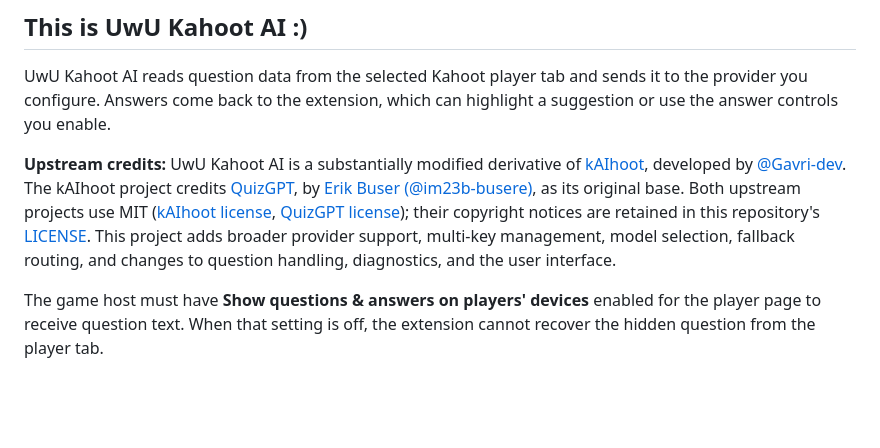
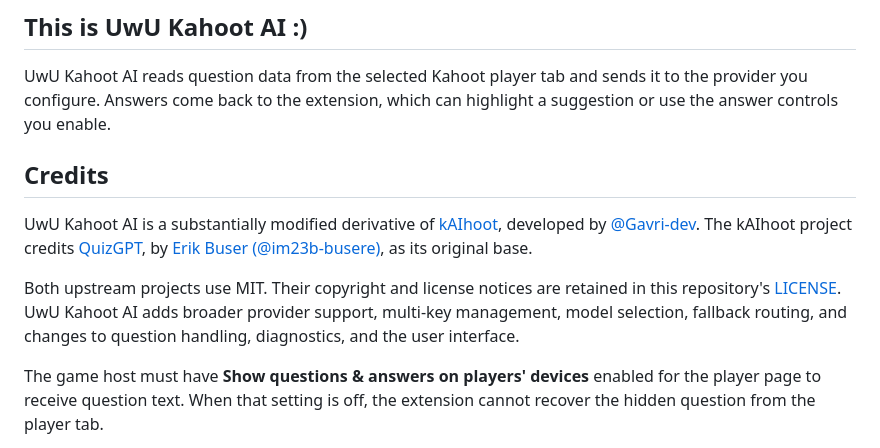
Before and after one commit to 2q9e/uwu-kahoot-ai, a Markdown page: README.md, the part around the change. GitHub-like rendering; blank space fills up the shorter version.

Commit message:
Clarify project credits

```diff
--- a/README.md
+++ b/README.md
@@ -19,7 +19,11 @@
 
 UwU Kahoot AI reads question data from the selected Kahoot player tab and sends it to the provider you configure. Answers come back to the extension, which can highlight a suggestion or use the answer controls you enable.
 
-**Upstream credits:** UwU Kahoot AI is a substantially modified derivative of [kAIhoot](https://github.com/Gavri-dev/kAIhoot), developed by [@Gavri-dev](https://github.com/Gavri-dev). The kAIhoot project credits [QuizGPT](https://github.com/im23b-busere/QuizGPT), by [Erik Buser (@im23b-busere)](https://github.com/im23b-busere), as its original base. Both upstream projects use MIT ([kAIhoot license](https://github.com/Gavri-dev/kAIhoot/blob/main/LICENSE), [QuizGPT license](https://github.com/im23b-busere/QuizGPT/blob/main/LICENSE)); their copyright notices are retained in this repository's [LICENSE](LICENSE). This project adds broader provider support, multi-key management, model selection, fallback routing, and changes to question handling, diagnostics, and the user interface.
+## Credits
+
+UwU Kahoot AI is a substantially modified derivative of [kAIhoot](https://github.com/Gavri-dev/kAIhoot), developed by [@Gavri-dev](https://github.com/Gavri-dev). The kAIhoot project credits [QuizGPT](https://github.com/im23b-busere/QuizGPT), by [Erik Buser (@im23b-busere)](https://github.com/im23b-busere), as its original base.
+
+Both upstream projects use MIT. Their copyright and license notices are retained in this repository's [LICENSE](LICENSE). UwU Kahoot AI adds broader provider support, multi-key management, model selection, fallback routing, and changes to question handling, diagnostics, and the user interface.
 
 The game host must have **Show questions & answers on players' devices** enabled for the player page to receive question text. When that setting is off, the extension cannot recover the hidden question from the player tab.
 
```
